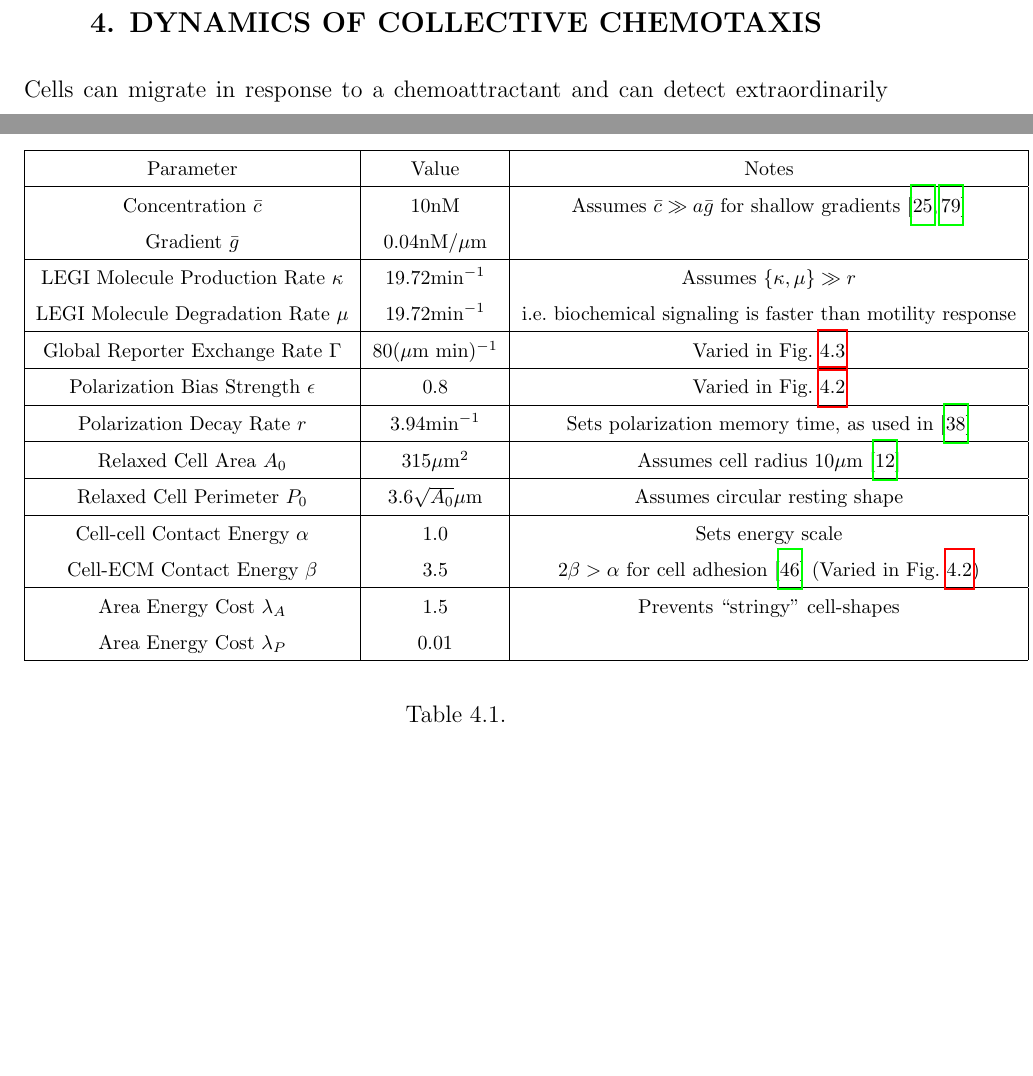
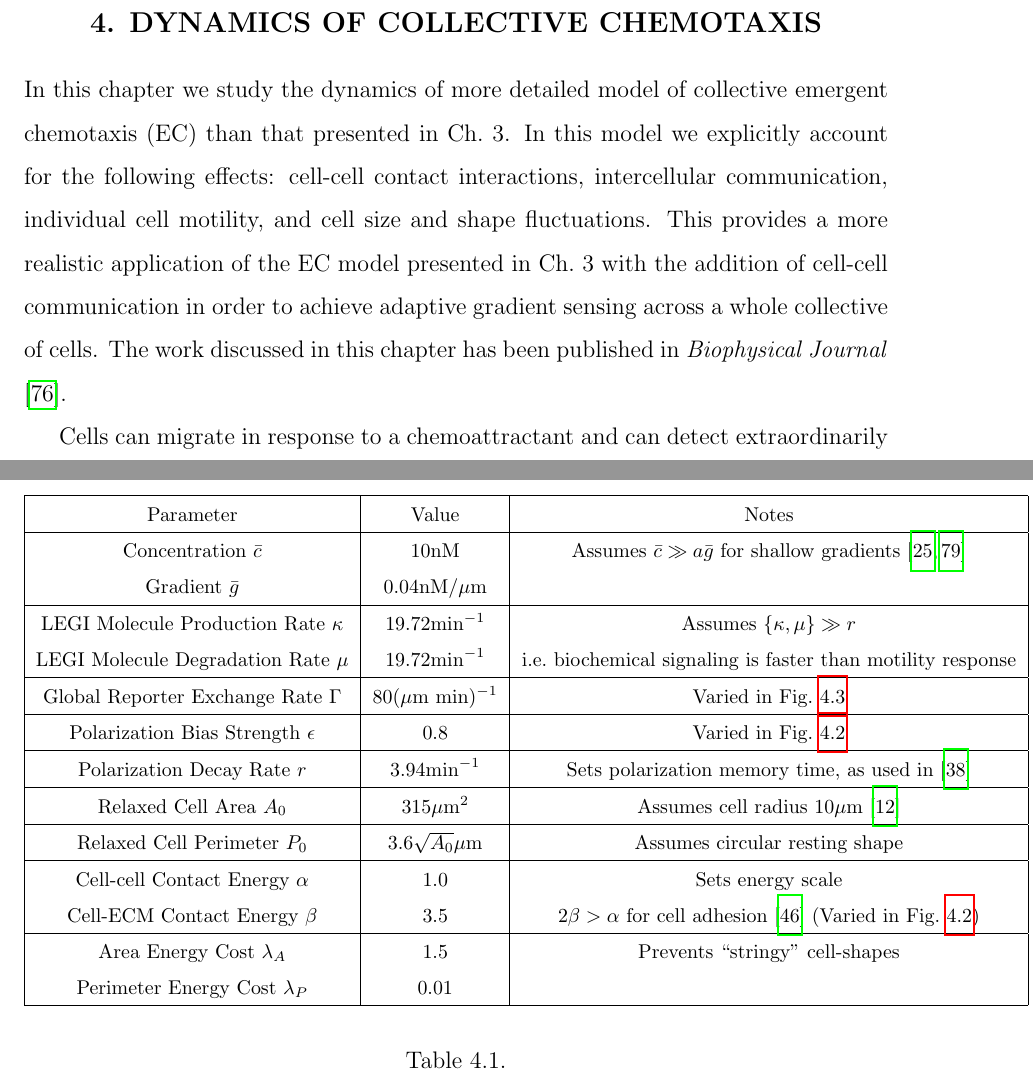
Before and after one commit to varennes/thesis, a LaTeX thesis (tex/thesis.tex, which reads tex/ch4-multiSim.tex): two parts of pages 81 and 88 of 110 before the commit and two parts of pages 81 and 89 of 110 after it, joined at a grey line, cut so that both start at the same text, the shorter picture padded with empty space. The pictures show the PDF file tex/thesis.pdf that the author committed with the source.

Commit message:
Minor edits

```diff
--- a/tex/ch4-multiSim.tex
+++ b/tex/ch4-multiSim.tex
@@ -1,6 +1,7 @@
 
 \chapter{Dynamics of Collective Chemotaxis}
 
+In this chapter we study the dynamics of more detailed model of collective emergent chemotaxis (EC) than that presented in Ch.\ 3. In this model we explicitly account for the following effects: cell-cell contact interactions, intercellular communication, individual cell motility, and cell size and shape fluctuations. This provides a more realistic application of the EC model presented in Ch.\ 3 with the addition of cell-cell communication in order to achieve adaptive gradient sensing across a whole collective of cells. The work discussed in this chapter has been published in \textit{Biophysical Journal} \cite{varennes2016collective}.
+
 Cells can migrate in response to a chemoattractant and can detect extraordinarily small changes in chemical concentrations. The limits to cell sensory precision have been a topic of research in biology and biophysics for many years. \textit{Escheria coli} bacterial chemotaxis operates very near the physical limits of their sensory machinery, and \textit{Dictyostelium discoideum} amoebae are sensitive to differences in chemical concentrations on the order of ten molecules across the cell \cite{berg1977physics,song2006dictyostelium}. Recent studies on individual breast cancer cells showed that they are sensitive to 1\% differences in concentration across the cell length \cite{shields2007autologous}. Limits to cell sensory precision were first derived by Berg and Purcell almost 40 years ago \cite{berg1977physics} and have been revisited to account for binding kinetics, spatiotemporal correlations and spatial confinement \cite{bialek2005physical, kaizu2014berg, bicknell2015limits}. However, in nature cells are rarely found alone, and the interactions between nearby cells may alter cells' sensory capabilities.
 
-In many biological contexts cells act in close proximity to one another which can have significant effects on collective behavior. Clusters of mammary epithelial cells, lymphocytes and neural crest cells can detect chemical gradients that single cells cannot \cite{ellison2016cell,malet2015collective,theveneau2010collective}, and cultures of neurons have been shown to be sensitive to single molecule differences across an individual neuron's axonal growth cone \cite{rosoff2004new}. In many types of cancer, tumor cell invasion is collective, involving coherent grouped motion guided by chemical cues \cite{cheung2013collective, friedl2012classifying, aceto2014circulating, puliafito2015three}. It is clear from these examples that cells acting collectively can improve upon their individual sensory precision. Similar to the limits set by Berg and Purcell, the physical limits to collective gradient sensing have been recently derived \cite{mugler2016limits,ellison2016cell} by using a multicellular version of the local excitation-global inhibition (LEGI) communication model \cite{levchenko2002models}, one of the simplest adaptive mechanisms of gradient sensing. With these studies the physical limits of cell sensing have been extended from single cells to multicellular collectives.
@@ -100,7 +104,7 @@ where $M$ is a square, symmetric matrix that governs the degradation and exchang
 \end{equation}
 
 
-\begin{table*}[b]
+\begin{table}[b]
 \centering
 \footnotesize
 \begin{tabular}{ |c|c|c| }
@@ -118,11 +122,11 @@ Relaxed Cell Perimeter $P_0$ & $3.6\sqrt{A_0} \mu\text{m}$ & Assumes circular re
 Cell-cell Contact Energy $\alpha$ & 1.0 & Sets energy scale \\
 Cell-ECM Contact Energy $\beta$ & 3.5 & $2\beta > \alpha$ for cell adhesion \cite{graner1992simulation} (Varied in Fig.\ \ref{fig:heat}) \\ \hline
 Area Energy Cost $\lambda_A$ & 1.5  & Prevents ``stringy'' cell-shapes \\
-Area Energy Cost $\lambda_P$ & 0.01 & \\ \hline
+Perimeter Energy Cost $\lambda_P$ & 0.01 & \\ \hline
 \end{tabular}
 \caption{Table of parameter values. Energy costs are in units of $k_B T$, where $k_B T$ is the thermal energy of the CPM Monte Carlo scheme.}
-\label{table:param}
-\end{table*}
+\label{table:ch4_1}
+\end{table}
 
 
 \subsection{Connecting Gradient Sensing to Cell Motility}
```
Also changed, not shown: tex/ch2-single.tex (+1 -1 lines), tex/ch3-multiThry.tex (+1 -4 lines), tex/thesis.pdf, tex/ch4-multiSim.tex (13 more changed lines).
